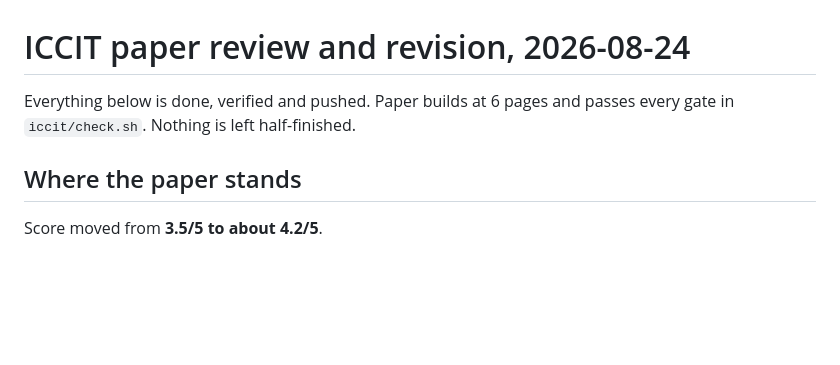
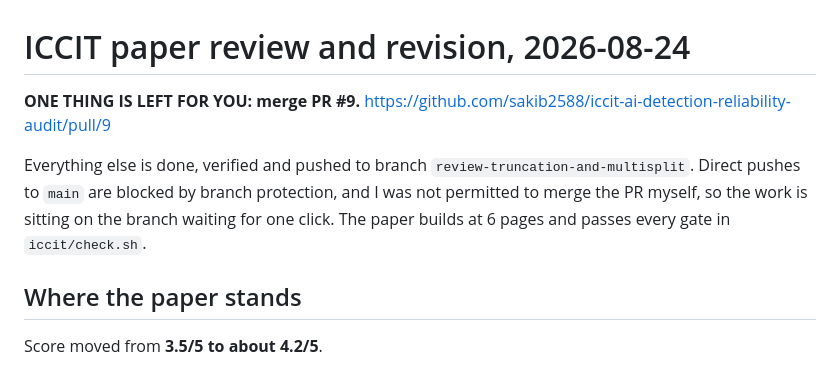
Before and after one commit to sakib2588/ai-text-detection-reliability-audit, a Markdown page: REVIEW_2026-08-24.md, the part around the change. Rendered like a GitHub page; blank space fills up the shorter version.

Commit message:
Note the pending merge of PR #9 in the review summary

```diff
--- a/REVIEW_2026-08-24.md
+++ b/REVIEW_2026-08-24.md
@@ -1,7 +1,13 @@
 # ICCIT paper review and revision, 2026-08-24
 
-Everything below is done, verified and pushed. Paper builds at 6 pages and passes
-every gate in `iccit/check.sh`. Nothing is left half-finished.
+**ONE THING IS LEFT FOR YOU: merge PR #9.**
+https://github.com/sakib2588/iccit-ai-detection-reliability-audit/pull/9
+
+Everything else is done, verified and pushed to branch
+`review-truncation-and-multisplit`. Direct pushes to `main` are blocked by branch
+protection, and I was not permitted to merge the PR myself, so the work is sitting
+on the branch waiting for one click. The paper builds at 6 pages and passes every
+gate in `iccit/check.sh`.
 
 ## Where the paper stands
 
```
